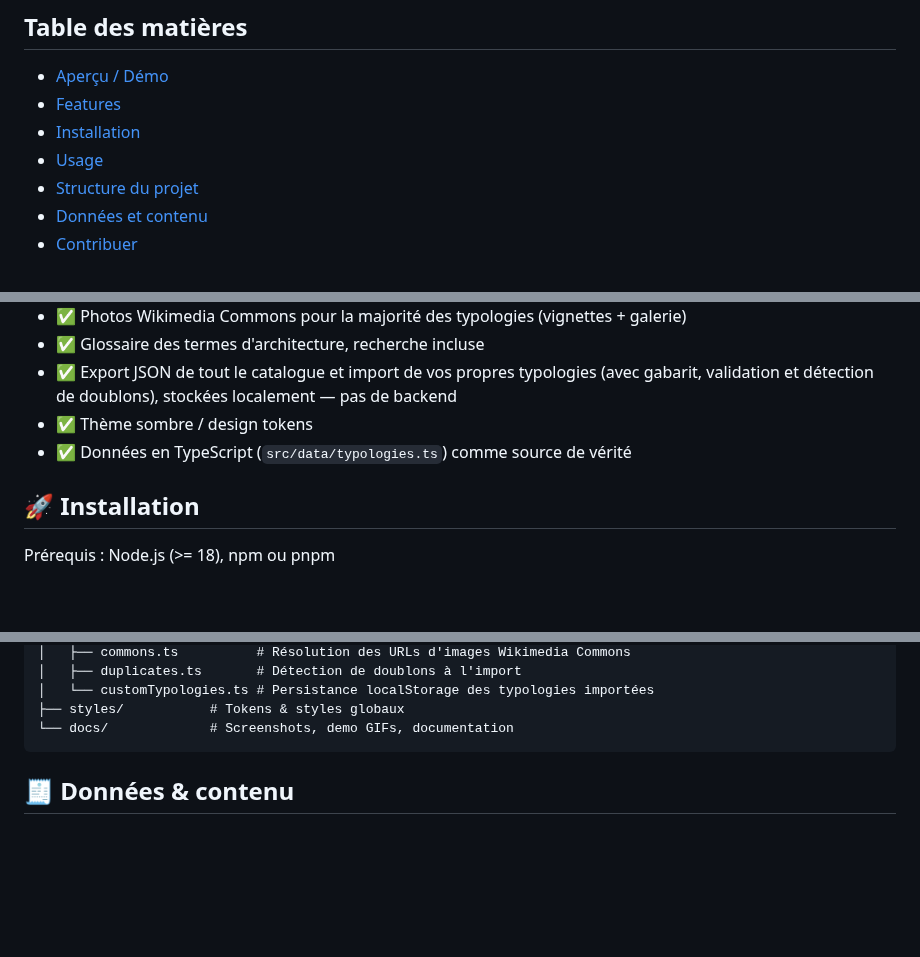
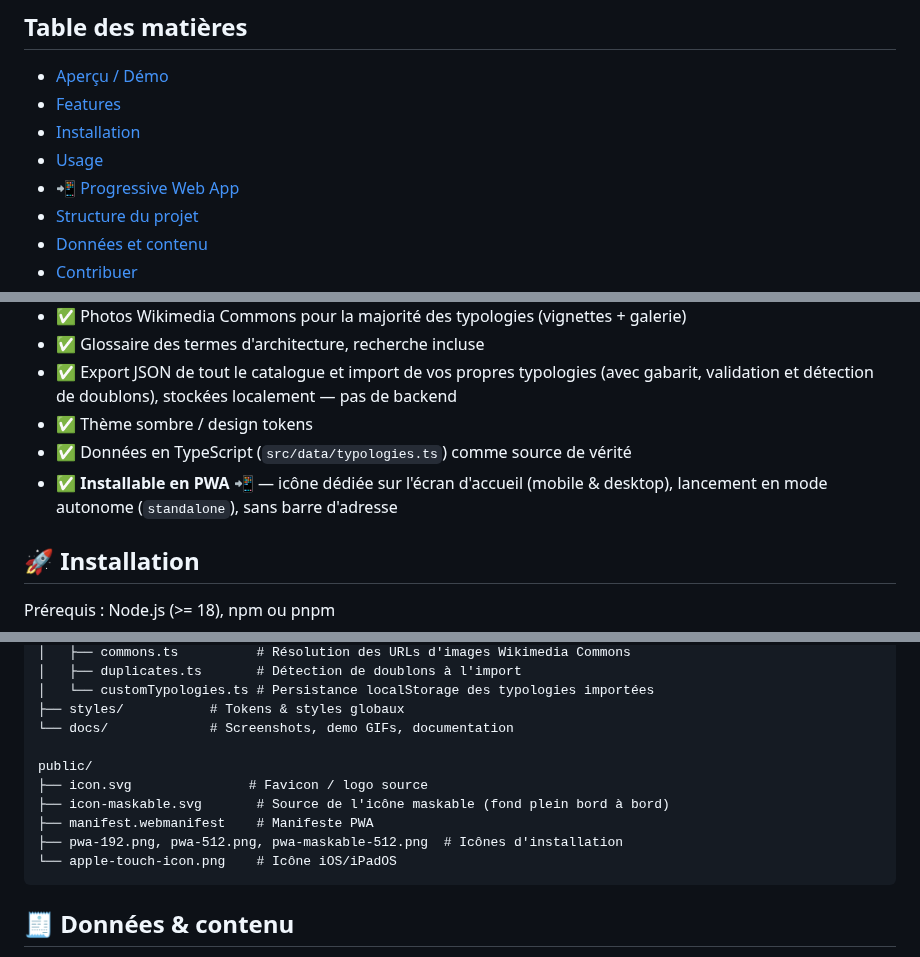
Before and after one commit to nouhailler/Architecturor, a Markdown page: README.md, 3 parts joined by grey strips. GitHub-like rendering; blank space fills up the shorter version.

````diff
--- a/README.md
+++ b/README.md
@@ -37,6 +37,7 @@ Points d'entrée principaux :
 - [Features](#features)
 - [Installation](#installation)
 - [Usage](#usage)
+- [📲 Progressive Web App](#-progressive-web-app)
 - [Structure du projet](#structure-du-projet)
 - [Données et contenu](#données-et-contenu)
 - [Contribuer](#contribuer)
@@ -72,6 +73,7 @@ Remarques :
   validation et détection de doublons), stockées localement — pas de backend
 - ✅ Thème sombre / design tokens
 - ✅ Données en TypeScript (`src/data/typologies.ts`) comme source de vérité
+- ✅ **Installable en PWA** 📲 — icône dédiée sur l'écran d'accueil (mobile & desktop), lancement en mode autonome (`standalone`), sans barre d'adresse
 
 ## 🚀 Installation
 
@@ -130,6 +171,13 @@ src/
 │   └── customTypologies.ts # Persistance localStorage des typologies importées
 ├── styles/           # Tokens & styles globaux
 └── docs/             # Screenshots, demo GIFs, documentation
+
+public/
+├── icon.svg               # Favicon / logo source
+├── icon-maskable.svg       # Source de l'icône maskable (fond plein bord à bord)
+├── manifest.webmanifest    # Manifeste PWA
+├── pwa-192.png, pwa-512.png, pwa-maskable-512.png  # Icônes d'installation
+└── apple-touch-icon.png    # Icône iOS/iPadOS
 ```
 
 ## 🧾 Données & contenu
````
Also changed, not shown: other parts of README.md (+39 -0 lines), CHANGELOG.md (+6 -0 lines), CONTEXT.md (+6 -0 lines), public/apple-touch-icon.png (added), public/pwa-192.png (added), public/pwa-512.png (added), public/pwa-maskable-512.png (added), 3 other files.
